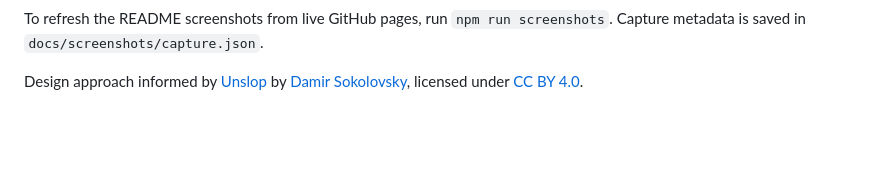
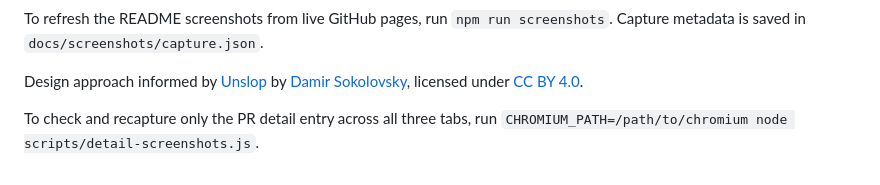
Before and after one commit to wangzhigang1999/contributor-lens, a Markdown page: README.md, the part around one of its changes. GitHub-like rendering; blank space fills up the shorter version.

```diff
--- a/README.md
+++ b/README.md
@@ -100,3 +111,5 @@ API reference: [GitHub REST Search](https://docs.github.com/en/rest/search/searc
 To refresh the README screenshots from live GitHub pages, run `npm run screenshots`. Capture metadata is saved in `docs/screenshots/capture.json`.
 
 Design approach informed by [Unslop](https://github.com/heydamir/unslop) by [Damir Sokolovsky](https://heydamir.design/unslop), licensed under [CC BY 4.0](https://creativecommons.org/licenses/by/4.0/).
+
+To check and recapture only the PR detail entry across all three tabs, run `CHROMIUM_PATH=/path/to/chromium node scripts/detail-screenshots.js`.
```
Also changed, not shown: other parts of README.md (+12 -1 lines), VALIDATION.md (+4 -0 lines), docs/screenshots/github-pr-detail-expanded.png (added), docs/screenshots/github-pr-detail-narrow.png (added), docs/screenshots/github-pr-detail.png, 6 other files.
